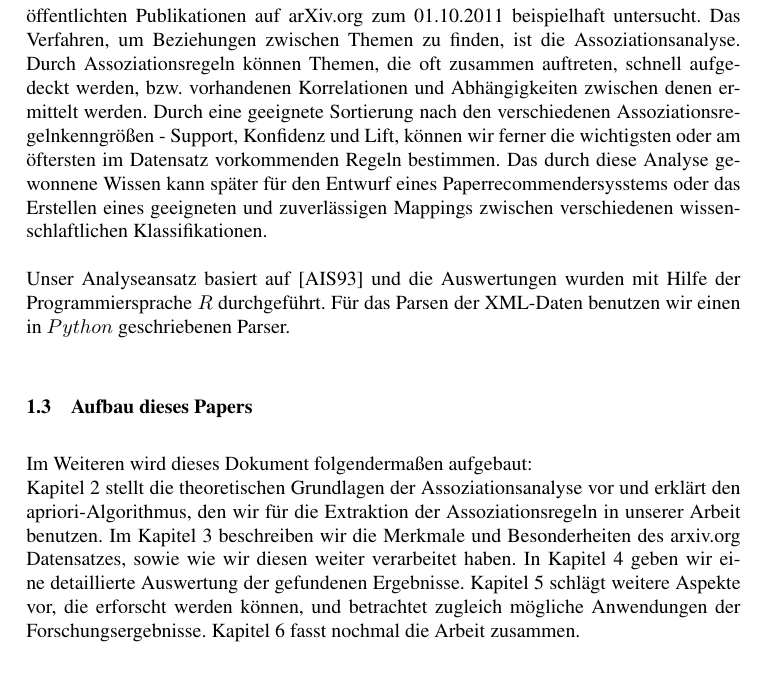
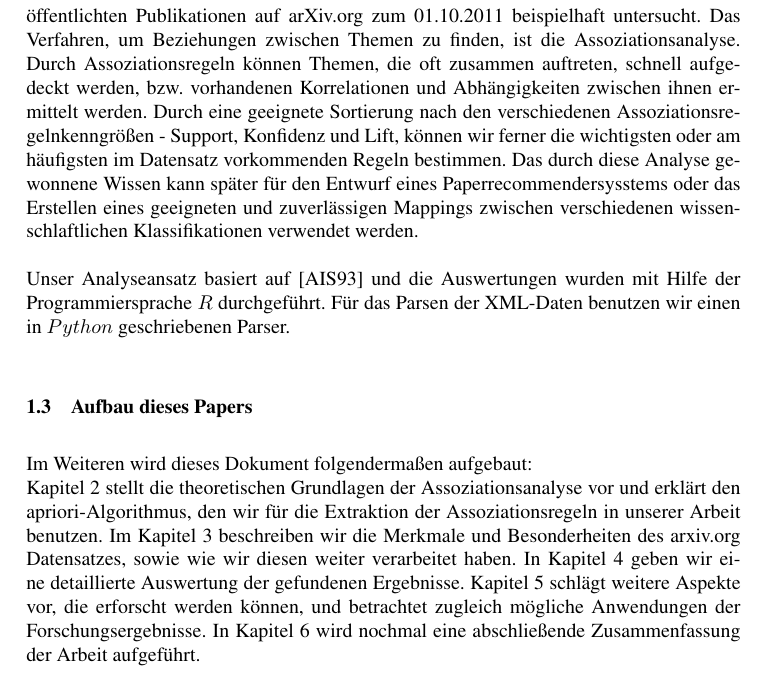
Before and after one commit to coderiot/bilbio, a LaTeX document (paper/paper.tex, which reads paper/1-Einleitung.tex): part of page 3 of 21, cut so that both start at the same text. Compiled offline with pdfLaTeX; the source files are stored in an older character set and shown here as Unicode.

Commit message:
Einleitung gegengelesen

```diff
--- a/paper/1-Einleitung.tex
+++ b/paper/1-Einleitung.tex
@@ -7,9 +7,9 @@ Eine Untersuchung der Themenvergabe von wissenschaftlichen Publikationen kann in
 \subsection{Problemstellung}
 In dieser Arbeit werden die Themen zu wissenschaftlichen Publikationen anhand der veröffentlichten Publikationen auf arXiv.org zum 01.10.2011 beispielhaft untersucht.
 Das Verfahren, um Beziehungen zwischen Themen zu finden, ist die Assoziationsanalyse.
-Durch Assoziationsregeln können Themen, die oft zusammen auftreten, schnell aufgedeckt werden, bzw. vorhandenen Korrelationen und Abhängigkeiten zwischen denen ermittelt werden.
-Durch eine geeignete Sortierung nach den verschiedenen Assoziationsregelnkenngrößen - Support, Konfidenz und Lift, können wir ferner die wichtigsten oder am öftersten im Datensatz vorkommenden Regeln bestimmen.
-Das durch diese Analyse gewonnene Wissen kann später für den Entwurf eines Paperrecommendersysstems oder das Erstellen eines geeigneten und zuverlässigen Mappings zwischen verschiedenen wissenschlaftlichen Klassifikationen.
+Durch Assoziationsregeln können Themen, die oft zusammen auftreten, schnell aufgedeckt werden, bzw. vorhandenen Korrelationen und Abhängigkeiten zwischen ihnen ermittelt werden.
+Durch eine geeignete Sortierung nach den verschiedenen Assoziationsregelnkenngrößen - Support, Konfidenz und Lift, können wir ferner die wichtigsten oder am häufigsten im Datensatz vorkommenden Regeln bestimmen.
+Das durch diese Analyse gewonnene Wissen kann später für den Entwurf eines Paperrecommendersysstems oder das Erstellen eines geeigneten und zuverlässigen Mappings zwischen verschiedenen wissenschlaftlichen Klassifikationen verwendet werden.
 \\
 \\
 Unser Analyseansatz basiert auf \cite{Agrawal:1993:MAR:170035.170072} und die Auswertungen wurden mit Hilfe der Programmiersprache $R$ durchgeführt.
@@ -21,7 +21,7 @@ Kapitel 2 stellt die theoretischen Grundlagen der Assoziationsanalyse vor und er
 Im Kapitel 3 beschreiben wir die Merkmale und Besonderheiten des arxiv.org Datensatzes, sowie wie wir diesen weiter verarbeitet haben.
 In Kapitel 4 geben wir eine detaillierte Auswertung der gefundenen Ergebnisse.
 Kapitel 5 schlägt weitere Aspekte vor, die erforscht werden können, und betrachtet zugleich mögliche Anwendungen der Forschungsergebnisse.
-Kapitel 6 fasst nochmal die Arbeit zusammen.
+In Kapitel 6 wird nochmal eine abschließende Zusammenfassung der Arbeit aufgeführt.
 
 %-present the subject, it could be with an example
 %-define the important words
```
